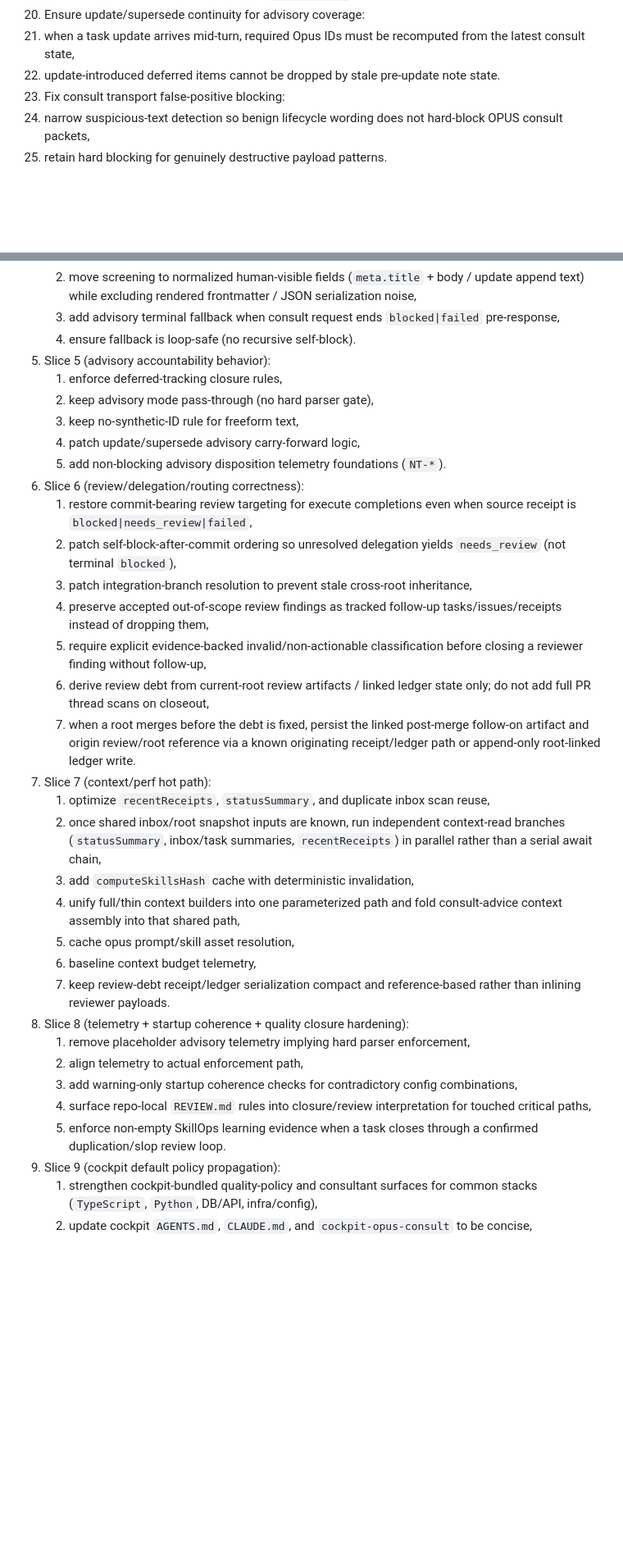
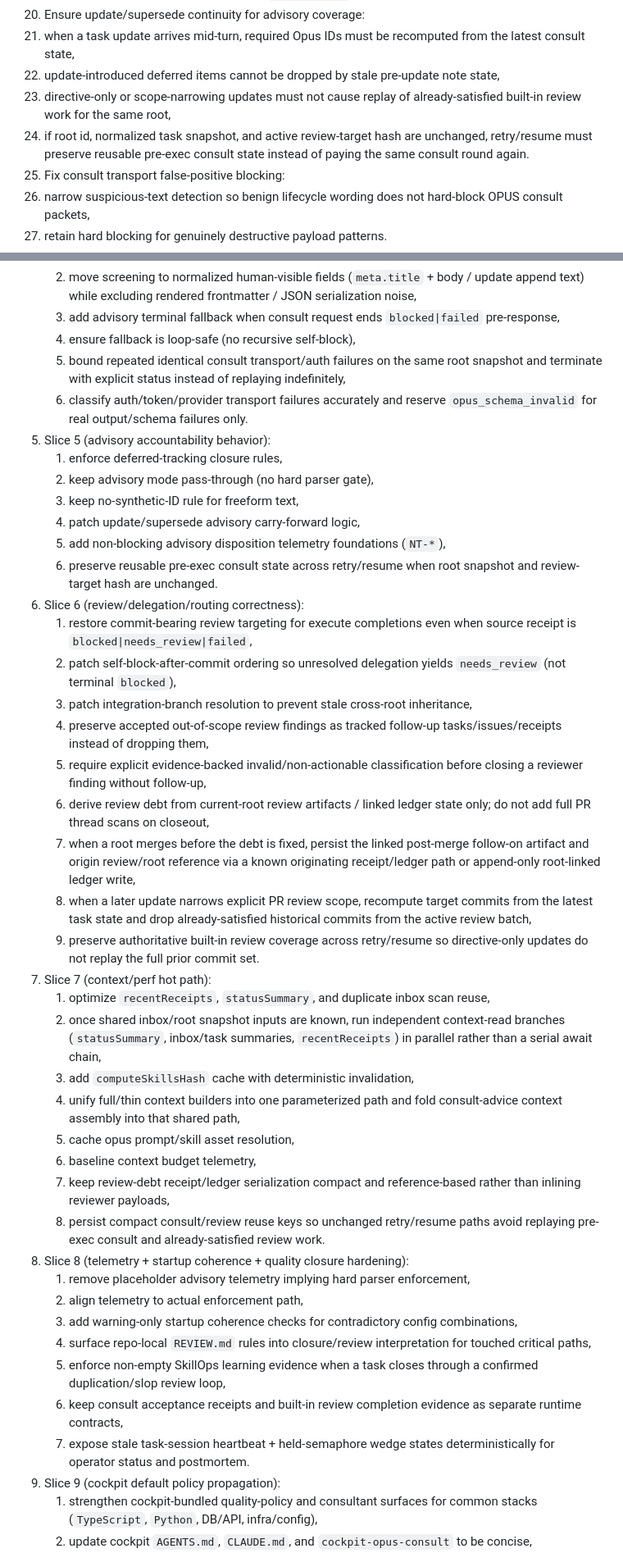
Before and after one commit to future3OOO/agentic-cockpit, a Markdown page: .codex/plans/OPUS_ADVISORY_COVERAGE_PLAN_AND_ACCEPTANCE_MATRIX_V1.md, 2 parts joined by grey strips. Shown at 82% size. Rendered like a GitHub page; blank space fills up the shorter version.

Commit message:
docs(plan): tighten review convergence and consult failure handling

```diff
--- a/.codex/plans/OPUS_ADVISORY_COVERAGE_PLAN_AND_ACCEPTANCE_MATRIX_V1.md
+++ b/.codex/plans/OPUS_ADVISORY_COVERAGE_PLAN_AND_ACCEPTANCE_MATRIX_V1.md
@@ -221,7 +223,9 @@ Phase 2 scope:
    2. unresolved delegation must transition to `needs_review` with explicit required next action.
 13. Ensure update/supersede continuity for advisory coverage:
    1. when a task update arrives mid-turn, required Opus IDs must be recomputed from the latest consult state,
-   2. update-introduced deferred items cannot be dropped by stale pre-update note state.
+   2. update-introduced deferred items cannot be dropped by stale pre-update note state,
+   3. directive-only or scope-narrowing updates must not cause replay of already-satisfied built-in review work for the same root,
+   4. if root id, normalized task snapshot, and active review-target hash are unchanged, retry/resume must preserve reusable pre-exec consult state instead of paying the same consult round again.
 14. Fix consult transport false-positive blocking:
    1. narrow suspicious-text detection so benign lifecycle wording does not hard-block OPUS consult packets,
    2. retain hard blocking for genuinely destructive payload patterns.
@@ -630,13 +652,16 @@ To avoid ambiguity, retained scope is listed by slice in chronological order:
    1. patch suspicious screening precision (context-aware command patterns),
    2. move screening to normalized human-visible fields (`meta.title` + body / update append text) while excluding rendered frontmatter / JSON serialization noise,
    3. add advisory terminal fallback when consult request ends `blocked|failed` pre-response,
-   4. ensure fallback is loop-safe (no recursive self-block).
+   4. ensure fallback is loop-safe (no recursive self-block),
+   5. bound repeated identical consult transport/auth failures on the same root snapshot and terminate with explicit status instead of replaying indefinitely,
+   6. classify auth/token/provider transport failures accurately and reserve `opus_schema_invalid` for real output/schema failures only.
 5. Slice 5 (advisory accountability behavior):
    1. enforce deferred-tracking closure rules,
    2. keep advisory mode pass-through (no hard parser gate),
    3. keep no-synthetic-ID rule for freeform text,
    4. patch update/supersede advisory carry-forward logic,
-   5. add non-blocking advisory disposition telemetry foundations (`NT-*`).
+   5. add non-blocking advisory disposition telemetry foundations (`NT-*`),
+   6. preserve reusable pre-exec consult state across retry/resume when root snapshot and review-target hash are unchanged.
 6. Slice 6 (review/delegation/routing correctness):
    1. restore commit-bearing review targeting for execute completions even when source receipt is `blocked|needs_review|failed`,
    2. patch self-block-after-commit ordering so unresolved delegation yields `needs_review` (not terminal `blocked`),
@@ -644,7 +669,9 @@ To avoid ambiguity, retained scope is listed by slice in chronological order:
    4. preserve accepted out-of-scope review findings as tracked follow-up tasks/issues/receipts instead of dropping them,
    5. require explicit evidence-backed invalid/non-actionable classification before closing a reviewer finding without follow-up,
    6. derive review debt from current-root review artifacts / linked ledger state only; do not add full PR thread scans on closeout,
-   7. when a root merges before the debt is fixed, persist the linked post-merge follow-on artifact and origin review/root reference via a known originating receipt/ledger path or append-only root-linked ledger write.
+   7. when a root merges before the debt is fixed, persist the linked post-merge follow-on artifact and origin review/root reference via a known originating receipt/ledger path or append-only root-linked ledger write,
+   8. when a later update narrows explicit PR review scope, recompute target commits from the latest task state and drop already-satisfied historical commits from the active review batch,
+   9. preserve authoritative built-in review coverage across retry/resume so directive-only updates do not replay the full prior commit set.
 7. Slice 7 (context/perf hot path):
    1. optimize `recentReceipts`, `statusSummary`, and duplicate inbox scan reuse,
    2. once shared inbox/root snapshot inputs are known, run independent context-read branches (`statusSummary`, inbox/task summaries, `recentReceipts`) in parallel rather than a serial await chain,
@@ -652,13 +679,16 @@ To avoid ambiguity, retained scope is listed by slice in chronological order:
    4. unify full/thin context builders into one parameterized path and fold consult-advice context assembly into that shared path,
    5. cache opus prompt/skill asset resolution,
    6. baseline context budget telemetry,
-   7. keep review-debt receipt/ledger serialization compact and reference-based rather than inlining reviewer payloads.
+   7. keep review-debt receipt/ledger serialization compact and reference-based rather than inlining reviewer payloads,
+   8. persist compact consult/review reuse keys so unchanged retry/resume paths avoid replaying pre-exec consult and already-satisfied review work.
 8. Slice 8 (telemetry + startup coherence + quality closure hardening):
    1. remove placeholder advisory telemetry implying hard parser enforcement,
    2. align telemetry to actual enforcement path,
    3. add warning-only startup coherence checks for contradictory config combinations,
    4. surface repo-local `REVIEW.md` rules into closure/review interpretation for touched critical paths,
-   5. enforce non-empty SkillOps learning evidence when a task closes through a confirmed duplication/slop review loop.
+   5. enforce non-empty SkillOps learning evidence when a task closes through a confirmed duplication/slop review loop,
+   6. keep consult acceptance receipts and built-in review completion evidence as separate runtime contracts,
+   7. expose stale task-session heartbeat + held-semaphore wedge states deterministically for operator status and postmortem.
 9. Slice 9 (cockpit default policy propagation):
    1. strengthen cockpit-bundled quality-policy and consultant surfaces for common stacks (`TypeScript`, `Python`, DB/API, infra/config),
    2. update cockpit `AGENTS.md`, `CLAUDE.md`, and `cockpit-opus-consult` to be concise, canonical/pointer-based, and quality-aware,
```
Also changed, not shown: other parts of .codex/plans/OPUS_ADVISORY_COVERAGE_PLAN_AND_ACCEPTANCE_MATRIX_V1.md (+28 -8 lines).
